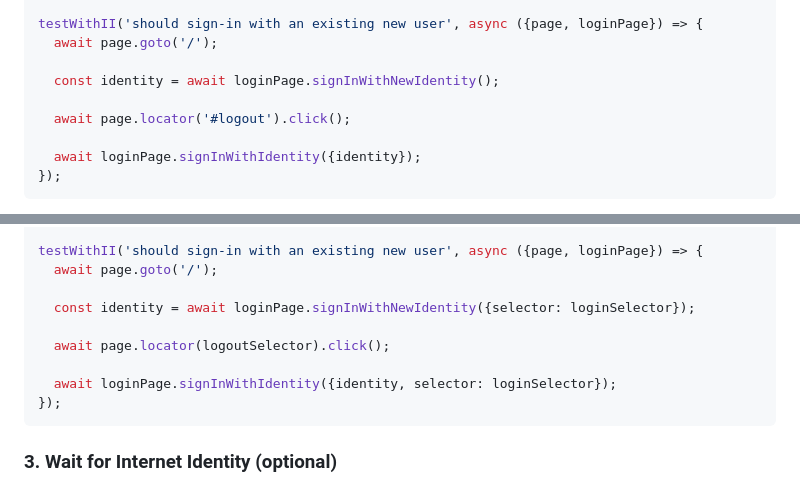
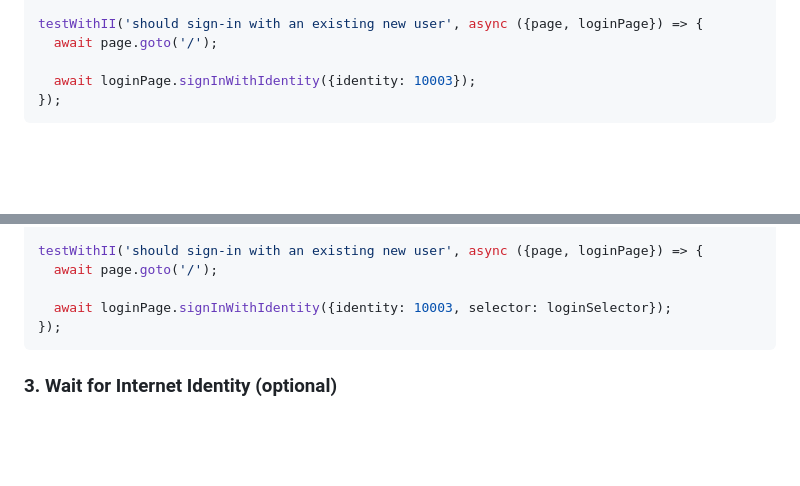
Before and after one commit to dfinity/internet-identity-playwright, a Markdown page: README.md, 2 parts joined by grey strips. Rendered like a GitHub page; blank space fills up the shorter version.

Commit message:
docs: simplify example with identity

````diff
--- a/README.md
+++ b/README.md
@@ -52,11 +52,7 @@ testWithII('should sign-in with a new user', async ({page, loginPage}) => {
 testWithII('should sign-in with an existing new user', async ({page, loginPage}) => {
   await page.goto('/');
 
-  const identity = await loginPage.signInWithNewIdentity();
-
-  await page.locator('#logout').click();
-
-  await loginPage.signInWithIdentity({identity});
+  await loginPage.signInWithIdentity({identity: 10003});
 });
 ```
 
@@ -74,11 +70,7 @@ testWithII('should sign-in with a new user', async ({page, loginPage}) => {
 testWithII('should sign-in with an existing new user', async ({page, loginPage}) => {
   await page.goto('/');
 
-  const identity = await loginPage.signInWithNewIdentity({selector: loginSelector});
-
-  await page.locator(logoutSelector).click();
-
-  await loginPage.signInWithIdentity({identity, selector: loginSelector});
+  await loginPage.signInWithIdentity({identity: 10003, selector: loginSelector});
 });
 ```
 
````
